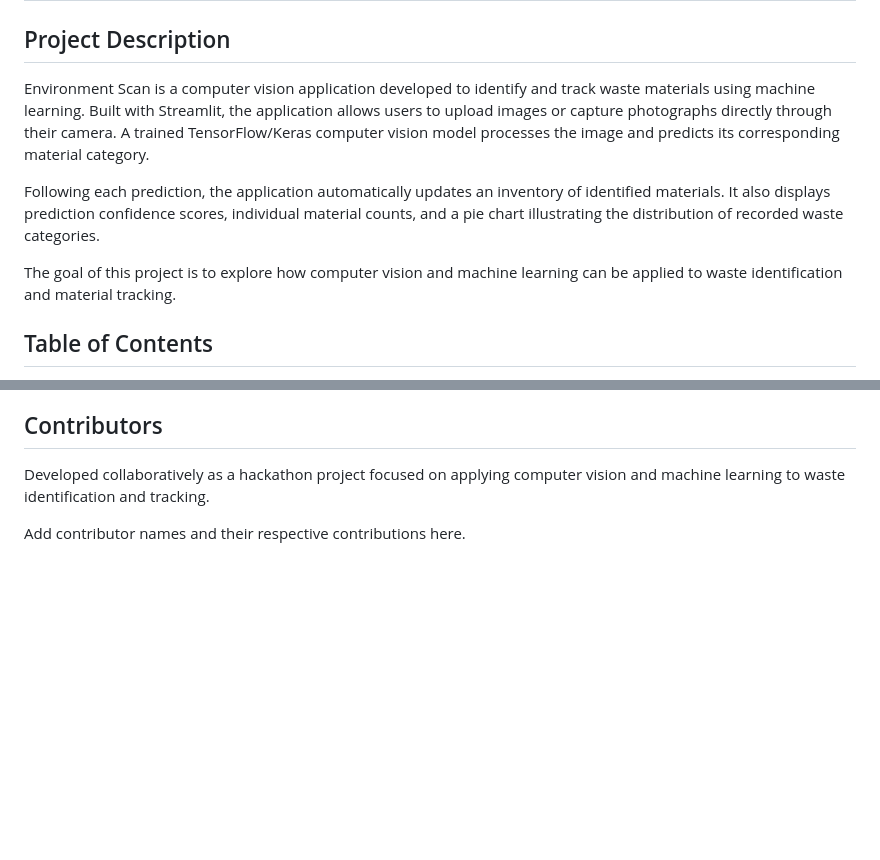
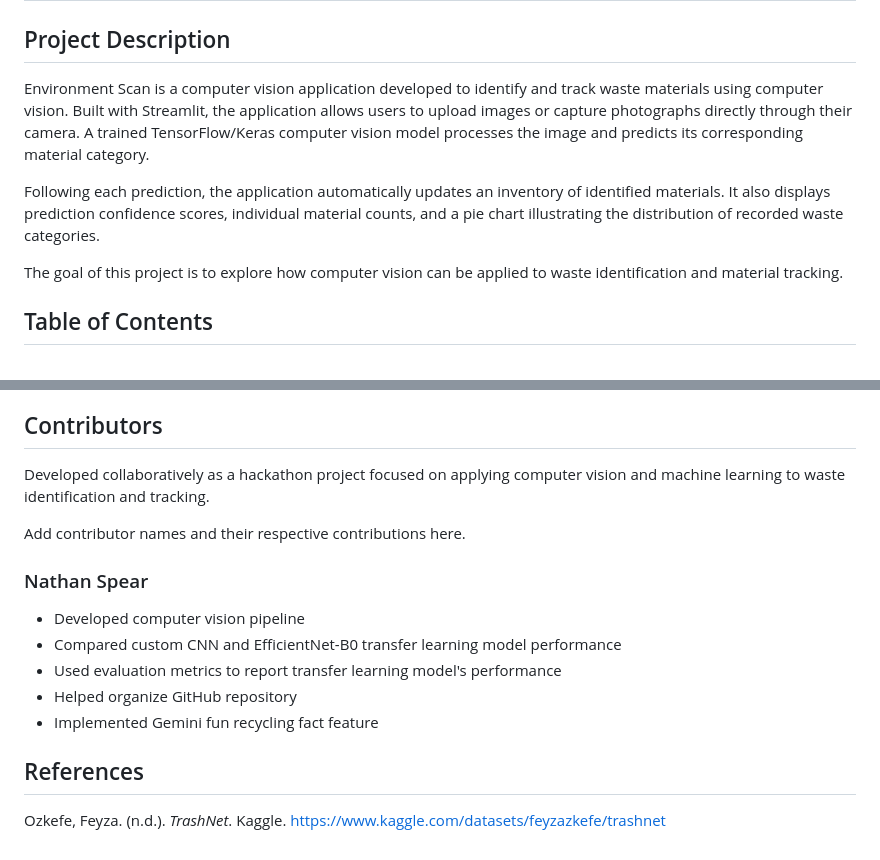
Before and after one commit to nathanaspear-source/evironment_scan_project, a Markdown page: README.md, 2 parts joined by grey strips. Drawn GitHub-style; blank space fills up the shorter version.

```diff
--- a/README.md
+++ b/README.md
@@ -2,11 +2,11 @@
 
 ## Project Description
 
-Environment Scan is a computer vision application developed to identify and track waste materials using machine learning. Built with Streamlit, the application allows users to upload images or capture photographs directly through their camera. A trained TensorFlow/Keras computer vision model processes the image and predicts its corresponding material category.
+Environment Scan is a computer vision application developed to identify and track waste materials using computer vision. Built with Streamlit, the application allows users to upload images or capture photographs directly through their camera. A trained TensorFlow/Keras computer vision model processes the image and predicts its corresponding material category.
 
 Following each prediction, the application automatically updates an inventory of identified materials. It also displays prediction confidence scores, individual material counts, and a pie chart illustrating the distribution of recorded waste categories.
 
-The goal of this project is to explore how computer vision and machine learning can be applied to waste identification and material tracking.
+The goal of this project is to explore how computer vision can be applied to waste identification and material tracking.
 
 ## Table of Contents
 
@@ -152,3 +214,13 @@ Streamlit will launch the application and provide a local URL that can be opened
 Developed collaboratively as a hackathon project focused on applying computer vision and machine learning to waste identification and tracking.
 
 Add contributor names and their respective contributions here.
+
+### Nathan Spear
+- Developed computer vision pipeline
+- Compared custom CNN and EfficientNet-B0 transfer learning model performance
+- Used evaluation metrics to report transfer learning model's performance
+- Helped organize GitHub repository
+- Implemented Gemini fun recycling fact feature
+
+## References
+Ozkefe, Feyza. (n.d.). *TrashNet*. Kaggle. https://www.kaggle.com/datasets/feyzazkefe/trashnet
```
Also changed, not shown: other parts of README.md (+62 -0 lines), docs_images/image_class_distribution.png (added), docs_images/test_class_report.png (added), docs_images/test_confusion_matrix.png (added), docs_images/train_convergence.png (added), docs_images/val_confusion_matrix.png (added), 3 other files.
